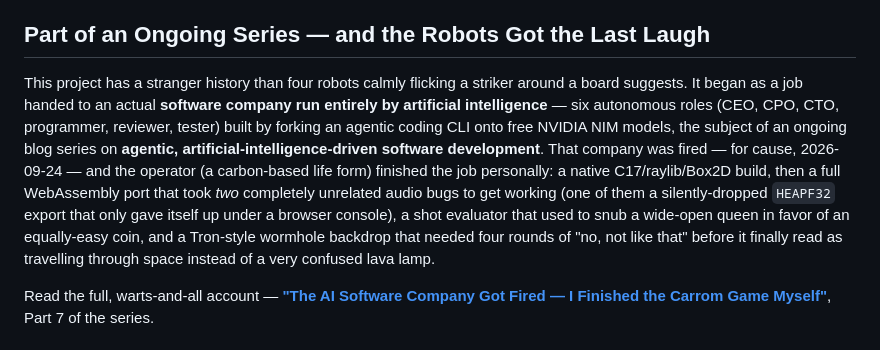
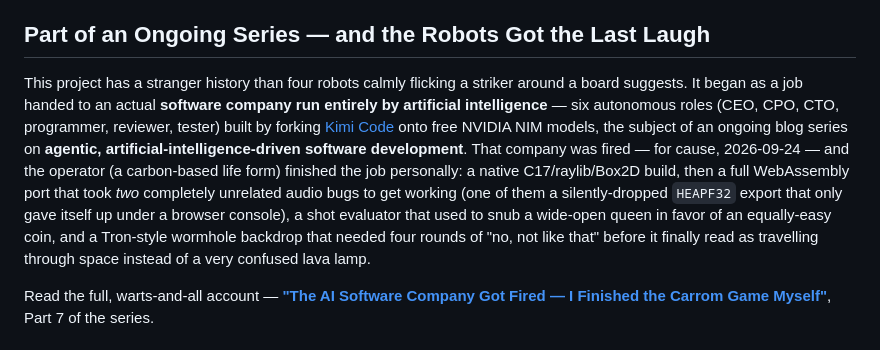
Before and after one commit to tuklusan/carrom-arena, a Markdown page: README.md, the part around the change. GitHub-like rendering.

Commit message:
docs: link the Kimi Code fork reference in the README

```diff
--- a/README.md
+++ b/README.md
@@ -108,7 +108,7 @@ Every one of the six scoring factors above is a named, human-readable number tha
 
 ## Part of an Ongoing Series — and the Robots Got the Last Laugh
 
-This project has a stranger history than four robots calmly flicking a striker around a board suggests. It began as a job handed to an actual **software company run entirely by artificial intelligence** — six autonomous roles (CEO, CPO, CTO, programmer, reviewer, tester) built by forking an agentic coding CLI onto free NVIDIA NIM models, the subject of an ongoing blog series on **agentic, artificial-intelligence-driven software development**. That company was fired — for cause, 2026-09-24 — and the operator (a carbon-based life form) finished the job personally: a native C17/raylib/Box2D build, then a full WebAssembly port that took *two* completely unrelated audio bugs to get working (one of them a silently-dropped `HEAPF32` export that only gave itself up under a browser console), a shot evaluator that used to snub a wide-open queen in favor of an equally-easy coin, and a Tron-style wormhole backdrop that needed four rounds of "no, not like that" before it finally read as travelling through space instead of a very confused lava lamp.
+This project has a stranger history than four robots calmly flicking a striker around a board suggests. It began as a job handed to an actual **software company run entirely by artificial intelligence** — six autonomous roles (CEO, CPO, CTO, programmer, reviewer, tester) built by forking [Kimi Code](https://github.com/tuklusan/kimi-code) onto free NVIDIA NIM models, the subject of an ongoing blog series on **agentic, artificial-intelligence-driven software development**. That company was fired — for cause, 2026-09-24 — and the operator (a carbon-based life form) finished the job personally: a native C17/raylib/Box2D build, then a full WebAssembly port that took *two* completely unrelated audio bugs to get working (one of them a silently-dropped `HEAPF32` export that only gave itself up under a browser console), a shot evaluator that used to snub a wide-open queen in favor of an equally-easy coin, and a Tron-style wormhole backdrop that needed four rounds of "no, not like that" before it finally read as travelling through space instead of a very confused lava lamp.
 
 Read the full, warts-and-all account — **["The AI Software Company Got Fired — I Finished the Carrom Game Myself"](https://supratim-sanyal.blogspot.com/2026/09/fire-ai-software-company-finish-carrom-arena-game.html)**, Part 7 of the series.
 
```
